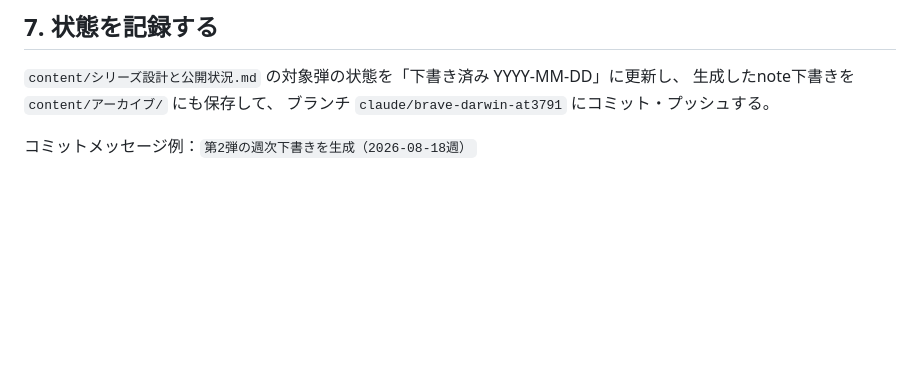
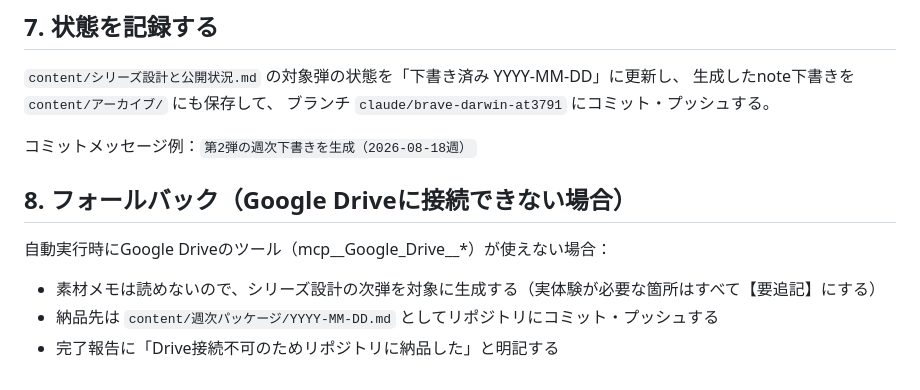
Before and after one commit to koseken0719-lang/kentakoseki0719, a Markdown page: content/週次生成の手順.md, the part around the change. Rendered like a GitHub page; blank space fills up the shorter version.

Commit message:
週次生成手順にDrive接続不可時のフォールバックを追記
Co-Authored-By: Claude Fable 5 <noreply@anthropic.com>
Claude-Session: https://claude.ai/code/session_01PGv9wTmRi1Ha63sBAgZycd

```diff
--- a/content/週次生成の手順.md
+++ b/content/週次生成の手順.md
@@ -64,3 +64,11 @@ contentMimeType: text/plain でGoogleドキュメントに変換される）。
 ブランチ `claude/brave-darwin-at3791` にコミット・プッシュする。
 
 コミットメッセージ例：`第2弾の週次下書きを生成（2026-08-18週）`
+
+## 8. フォールバック（Google Driveに接続できない場合）
+
+自動実行時にGoogle Driveのツール（mcp__Google_Drive__*）が使えない場合：
+
+- 素材メモは読めないので、シリーズ設計の次弾を対象に生成する（実体験が必要な箇所はすべて【要追記】にする）
+- 納品先は `content/週次パッケージ/YYYY-MM-DD.md` としてリポジトリにコミット・プッシュする
+- 完了報告に「Drive接続不可のためリポジトリに納品した」と明記する
```
